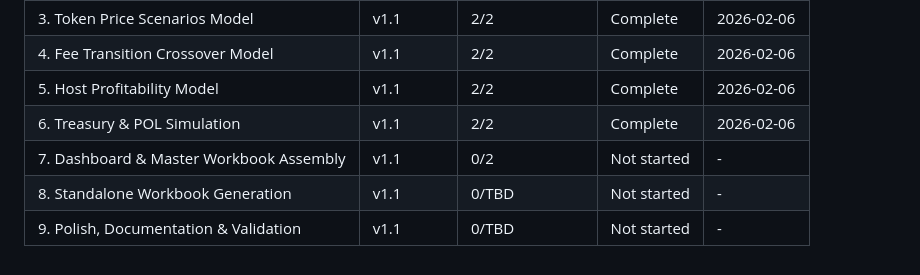
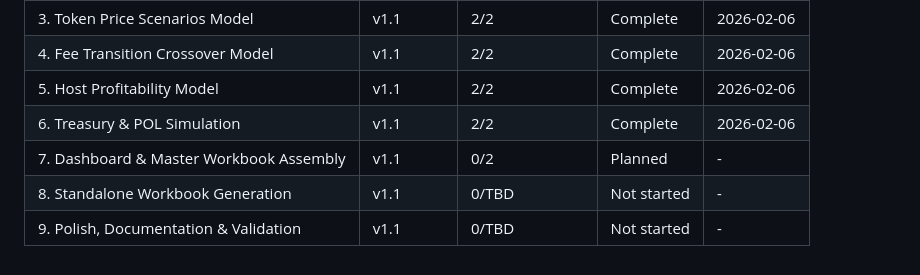
Before and after one commit to mitgor/gonka-tokenomics, a Markdown page: .planning/ROADMAP.md, the part around the change. GitHub-like rendering.

Commit message:
docs(07): plan Phase 7 Dashboard & Master Workbook Assembly - 2 plans, 2 waves
Research (HIGH confidence): tab reordering, hyperlink navigation, cross-sheet dashboard formulas
Plan 07-01 (Wave 1): Documentation tab + 8-tab structure + navigation links
Plan 07-02 (Wave 2): Dashboard with 8 KPIs, scenario matrix, 3 charts
Checker: PASSED after 1 revision (back-link coordination + REQ-M5-01 verification)

Co-Authored-By: Claude Opus 4.6 <noreply@anthropic.com>

```diff
--- a/.planning/ROADMAP.md
+++ b/.planning/ROADMAP.md
@@ -181,6 +181,6 @@ Phases execute in numeric order: 1 -> 2 -> 3 -> 4 -> 5 -> 6 -> 7 -> 8 -> 9
 | 4. Fee Transition Crossover Model | v1.1 | 2/2 | Complete | 2026-02-06 |
 | 5. Host Profitability Model | v1.1 | 2/2 | Complete | 2026-02-06 |
 | 6. Treasury & POL Simulation | v1.1 | 2/2 | Complete | 2026-02-06 |
-| 7. Dashboard & Master Workbook Assembly | v1.1 | 0/2 | Not started | - |
+| 7. Dashboard & Master Workbook Assembly | v1.1 | 0/2 | Planned | - |
 | 8. Standalone Workbook Generation | v1.1 | 0/TBD | Not started | - |
 | 9. Polish, Documentation & Validation | v1.1 | 0/TBD | Not started | - |
```
